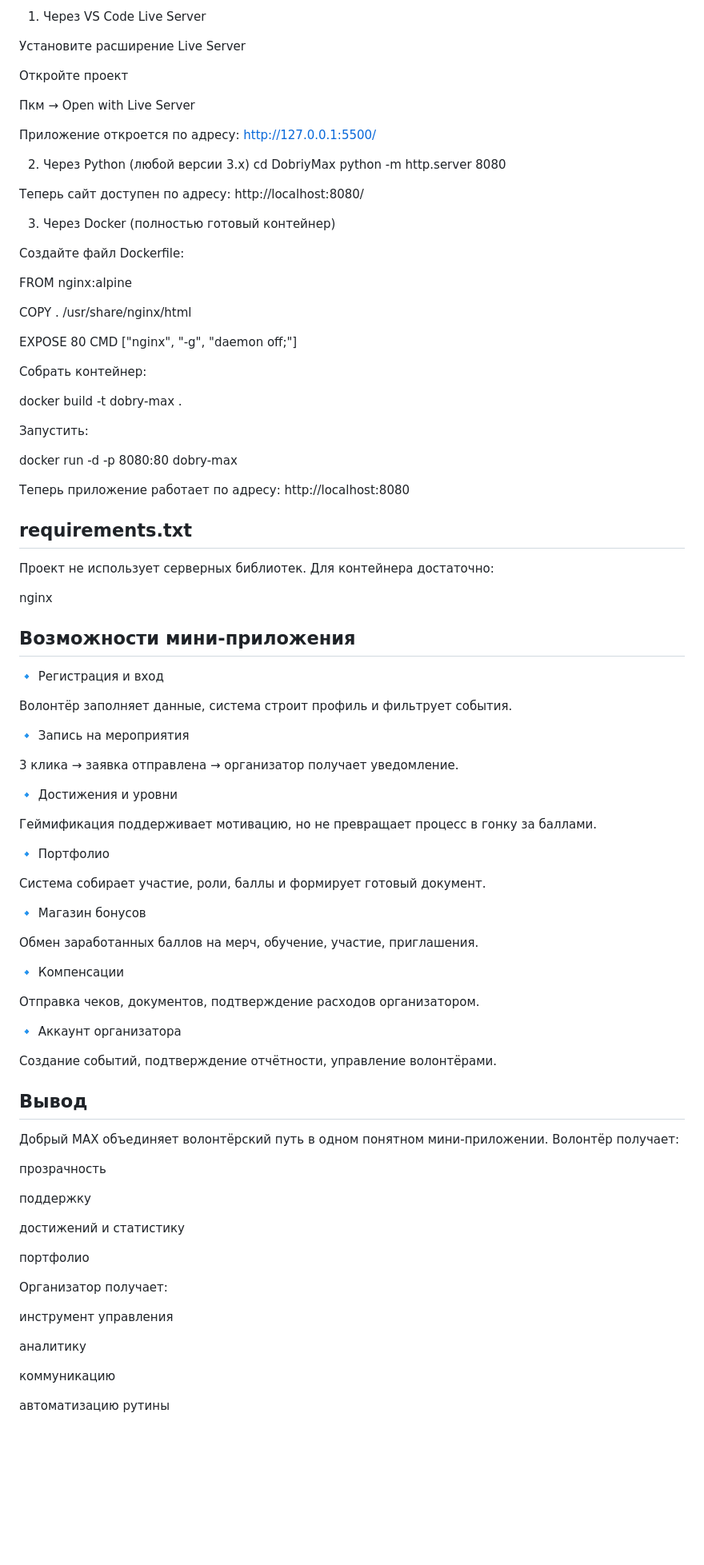
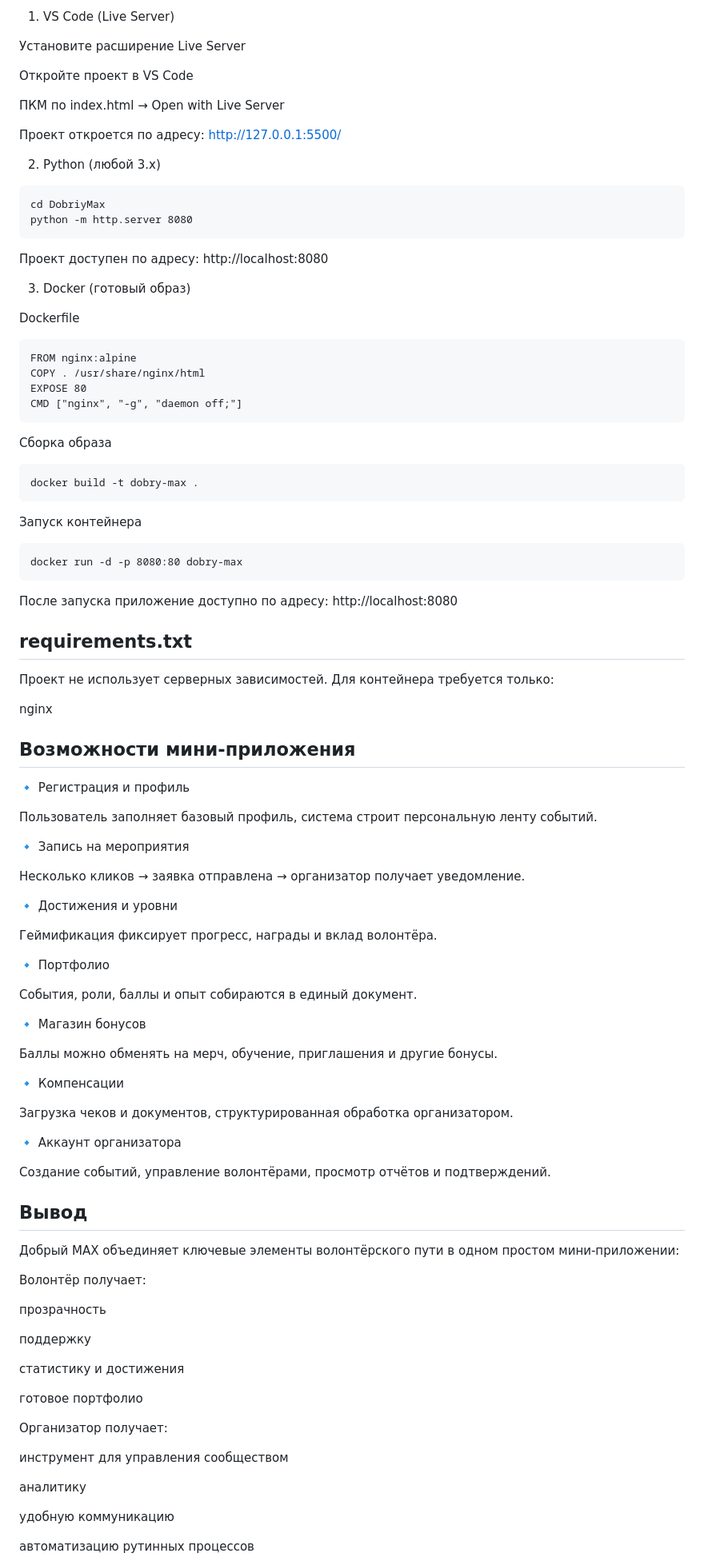
Before and after one commit to EdYaRdx/DobriyMax, a Markdown page: README.md, the part around the change printed below. Shown: that part at 80% size. GitHub-like rendering; blank space fills up the shorter version.

````diff
--- a/README.md
+++ b/README.md
@@ -79,104 +84,104 @@ DOBRIYMAX/
 
-1. Через VS Code Live Server
+1. VS Code (Live Server)
 
 Установите расширение Live Server
 
-Откройте проект
+Откройте проект в VS Code
 
-Пкм → Open with Live Server
+ПКМ по index.html → Open with Live Server
 
-Приложение откроется по адресу:
+Проект откроется по адресу:
 http://127.0.0.1:5500/
 
-2. Через Python (любой версии 3.x)
+2. Python (любой 3.x)
+```
 cd DobriyMax
 python -m http.server 8080
+```
 
+Проект доступен по адресу:
+http://localhost:8080
 
-Теперь сайт доступен по адресу:
-http://localhost:8080/
+3. Docker (готовый образ)
 
-3. Через Docker (полностью готовый контейнер)
-
-Создайте файл Dockerfile:
-
+Dockerfile
+```
 FROM nginx:alpine
-
 COPY . /usr/share/nginx/html
-
 EXPOSE 80
 CMD ["nginx", "-g", "daemon off;"]
+```
 
+Сборка образа
+```
+docker build -t dobry-max .
+```
 
-Собрать контейнер:
+Запуск контейнера
+```
+docker run -d -p 8080:80 dobry-max
+```
 
-docker build -t dobry-max .
-
-
-Запустить:
-
-docker run -d -p 8080:80 dobry-max
-
-
-Теперь приложение работает по адресу:
+После запуска приложение доступно по адресу:
 http://localhost:8080
 
 ## requirements.txt
 
-Проект не использует серверных библиотек.
-Для контейнера достаточно:
+Проект не использует серверных зависимостей.
+Для контейнера требуется только:
 
 nginx
 
 ## Возможности мини-приложения
-🔹 Регистрация и вход
+🔹 Регистрация и профиль
 
-Волонтёр заполняет данные, система строит профиль и фильтрует события.
+Пользователь заполняет базовый профиль, система строит персональную ленту событий.
 
 🔹 Запись на мероприятия
 
-3 клика → заявка отправлена → организатор получает уведомление.
+Несколько кликов → заявка отправлена → организатор получает уведомление.
 
 🔹 Достижения и уровни
 
-Геймификация поддерживает мотивацию, но не превращает процесс в гонку за баллами.
+Геймификация фиксирует прогресс, награды и вклад волонтёра.
 
 🔹 Портфолио
 
-Система собирает участие, роли, баллы и формирует готовый документ.
+События, роли, баллы и опыт собираются в единый документ.
 
 🔹 Магазин бонусов
 
-Обмен заработанных баллов на мерч, обучение, участие, приглашения.
+Баллы можно обменять на мерч, обучение, приглашения и другие бонусы.
 
 🔹 Компенсации
 
-Отправка чеков, документов, подтверждение расходов организатором.
+Загрузка чеков и документов, структурированная обработка организатором.
 
 🔹 Аккаунт организатора
 
-Создание событий, подтверждение отчётности, управление волонтёрами.
+Создание событий, управление волонтёрами, просмотр отчётов и подтверждений.
 
 ## Вывод
 
-Добрый MAX объединяет волонтёрский путь в одном понятном мини-приложении.
+Добрый MAX объединяет ключевые элементы волонтёрского пути в одном простом мини-приложении:
+
 Волонтёр получает:
 
 прозрачность
 
 поддержку
 
-достижений и статистику
+статистику и достижения
 
-портфолио
+готовое портфолио
 
 Организатор получает:
 
-инструмент управления
+инструмент для управления сообществом
 
 аналитику
 
-коммуникацию
+удобную коммуникацию
 
-автоматизацию рутины
+автоматизацию рутинных процессов
 
````
Also changed, not shown: other parts of README.md (+32 -27 lines).
